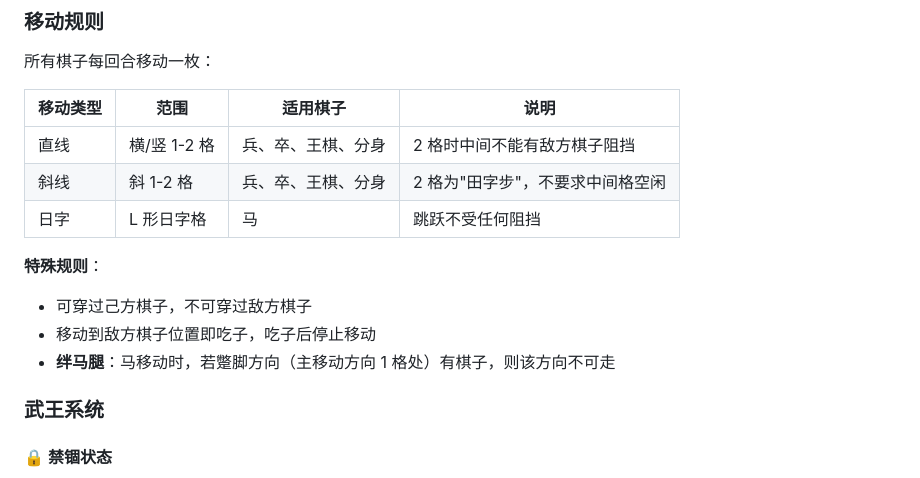
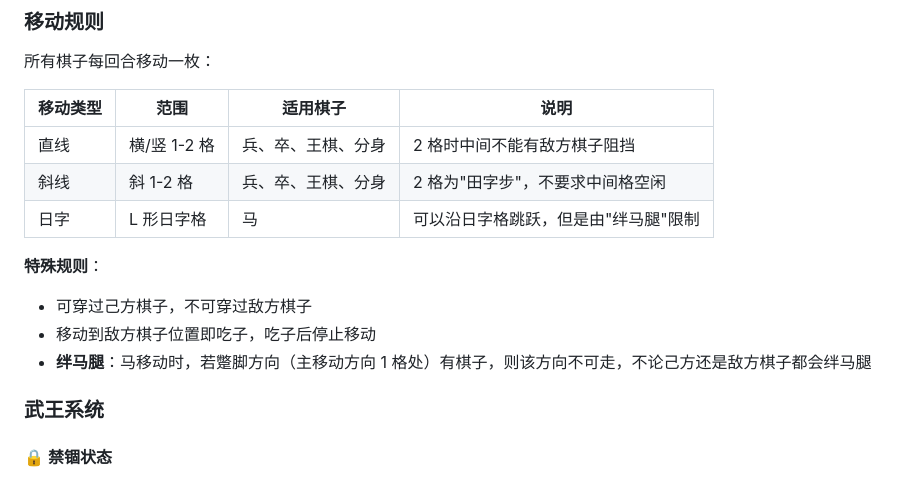
Before and after one commit to MonkeyYong/shangzhoudazhan, a Markdown page: README.md, the part around the change. Rendered like a GitHub page.

Commit message:
docs: 日字移动和绊马腿说明修正
- 日字说明改为'可以沿日字格跳跃，但是由绊马腿限制'
- 绊马腿补充'不论己方还是敌方棋子都会绊马腿'

Co-Authored-By: Claude <noreply@anthropic.com>

```diff
--- a/README.md
+++ b/README.md
@@ -41,12 +41,12 @@
 |---------|------|---------|------|
 | 直线 | 横/竖 1-2 格 | 兵、卒、王棋、分身 | 2 格时中间不能有敌方棋子阻挡 |
 | 斜线 | 斜 1-2 格 | 兵、卒、王棋、分身 | 2 格为"田字步"，不要求中间格空闲 |
-| 日字 | L 形日字格 | 马 | 跳跃不受任何阻挡 |
+| 日字 | L 形日字格 | 马 | 可以沿日字格跳跃，但是由"绊马腿"限制 |
 
 **特殊规则**：
 - 可穿过己方棋子，不可穿过敌方棋子
 - 移动到敌方棋子位置即吃子，吃子后停止移动
-- **绊马腿**：马移动时，若蹩脚方向（主移动方向 1 格处）有棋子，则该方向不可走
+- **绊马腿**：马移动时，若蹩脚方向（主移动方向 1 格处）有棋子，则该方向不可走，不论己方还是敌方棋子都会绊马腿
 
 ### 武王系统
 
```
